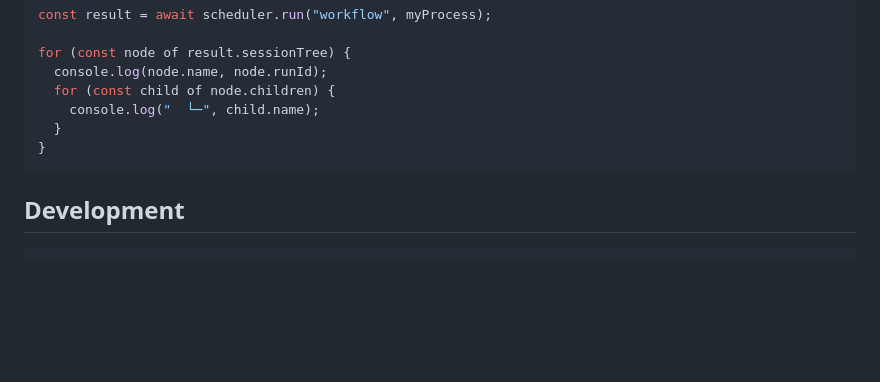
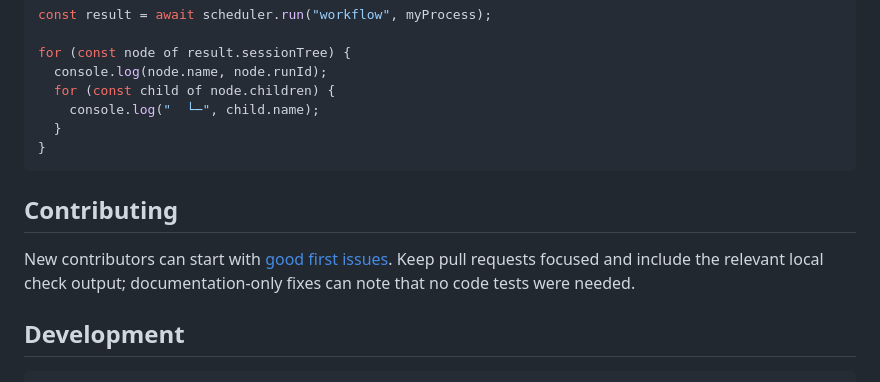
Before and after one commit to jose-compu/cpa-agents, a Markdown page: README.md, the part around the change. GitHub-like rendering; blank space fills up the shorter version.

Commit message:
docs: add good first issue link

````diff
--- a/README.md
+++ b/README.md
@@ -243,6 +243,10 @@ for (const node of result.sessionTree) {
 }
 ```
 
+## Contributing
+
+New contributors can start with [good first issues](https://github.com/jose-compu/cpa-agents/issues?q=is%3Aissue%20is%3Aopen%20label%3A%22good%20first%20issue%22). Keep pull requests focused and include the relevant local check output; documentation-only fixes can note that no code tests were needed.
+
 ## Development
 
 ```bash
````
